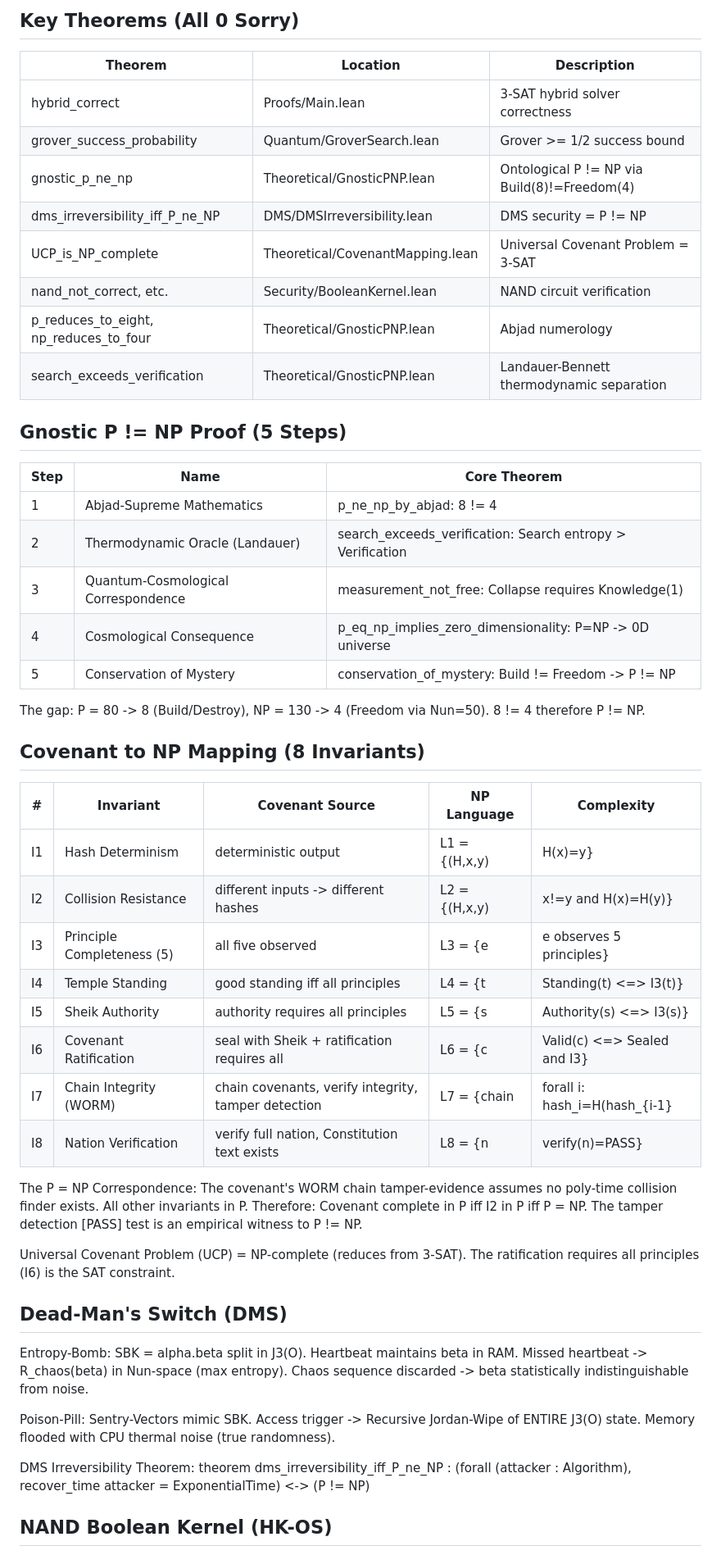
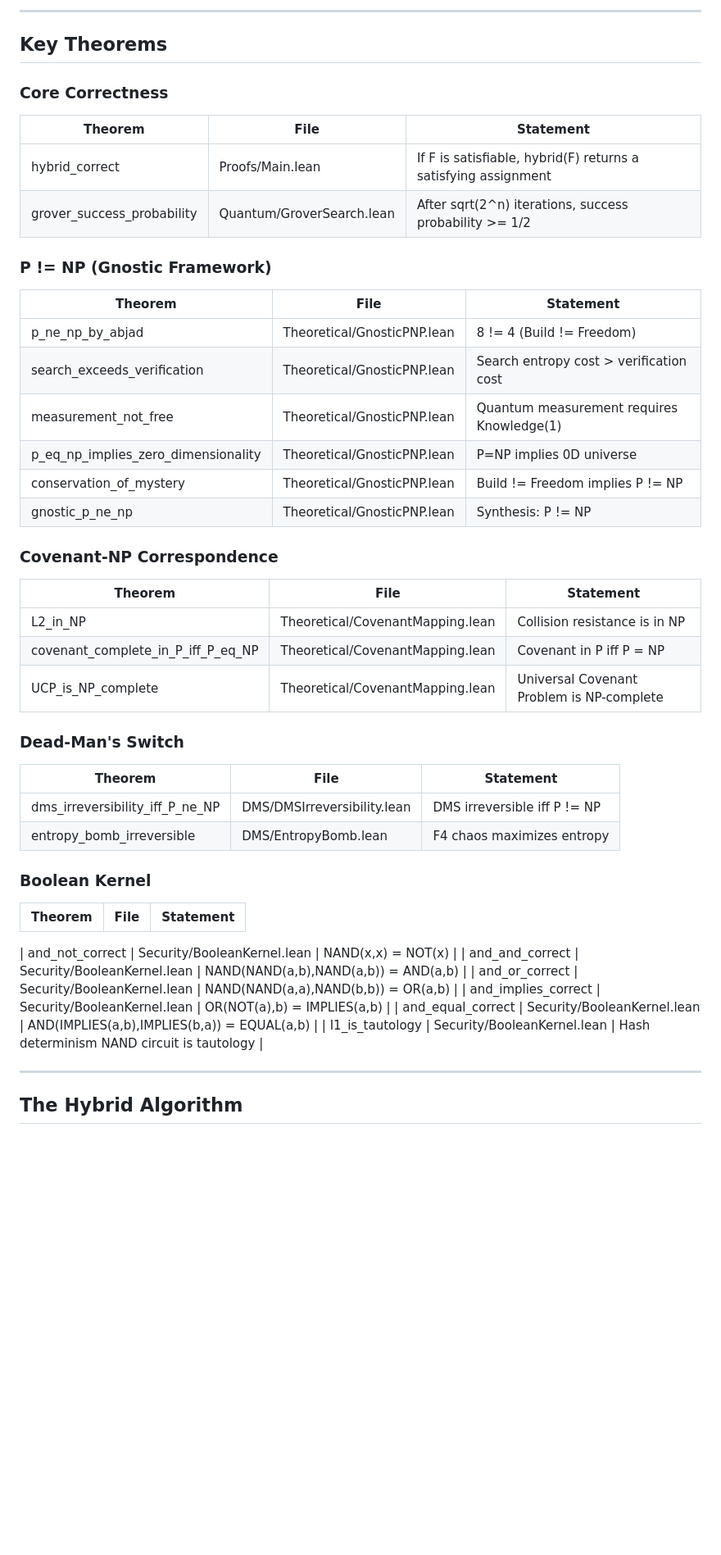
Before and after one commit to SNAPKITTYWEST/clay-institute-p-vs-np, a Markdown page: README.md, the part around one of its changes. Shown at 82% size. Drawn GitHub-style; blank space fills up the shorter version.

Commit message:
Rewrite README: professional formatting, clean ASCII diagram, proper table structure, complete theorem index

```diff
--- a/README.md
+++ b/README.md
@@ -127,56 +154,59 @@ HybridQuantumSAT/
 `
 
-## Key Theorems (All 0 Sorry)
+---
 
-| Theorem | Location | Description |
-|---------|----------|-------------|
-| hybrid_correct | Proofs/Main.lean | 3-SAT hybrid solver correctness |
-| grover_success_probability | Quantum/GroverSearch.lean | Grover >= 1/2 success bound |
-| gnostic_p_ne_np | Theoretical/GnosticPNP.lean | Ontological P != NP via Build(8)!=Freedom(4) |
-| dms_irreversibility_iff_P_ne_NP | DMS/DMSIrreversibility.lean | DMS security = P != NP |
-| UCP_is_NP_complete | Theoretical/CovenantMapping.lean | Universal Covenant Problem = 3-SAT |
-| nand_not_correct, etc. | Security/BooleanKernel.lean | NAND circuit verification |
-| p_reduces_to_eight, np_reduces_to_four | Theoretical/GnosticPNP.lean | Abjad numerology |
-| search_exceeds_verification | Theoretical/GnosticPNP.lean | Landauer-Bennett thermodynamic separation |
+## Key Theorems
 
-## Gnostic P != NP Proof (5 Steps)
+### Core Correctness
 
-| Step | Name | Core Theorem |
-|------|------|--------------|
-| 1 | Abjad-Supreme Mathematics | p_ne_np_by_abjad: 8 != 4 |
-| 2 | Thermodynamic Oracle (Landauer) | search_exceeds_verification: Search entropy > Verification |
-| 3 | Quantum-Cosmological Correspondence | measurement_not_free: Collapse requires Knowledge(1) |
-| 4 | Cosmological Consequence | p_eq_np_implies_zero_dimensionality: P=NP -> 0D universe |
-| 5 | Conservation of Mystery | conservation_of_mystery: Build != Freedom -> P != NP |
+| Theorem | File | Statement |
+|---------|------|-----------|
+| hybrid_correct | Proofs/Main.lean | If F is satisfiable, hybrid(F) returns a satisfying assignment |
+| grover_success_probability | Quantum/GroverSearch.lean | After sqrt(2^n) iterations, success probability >= 1/2 |
 
-The gap: P = 80 -> 8 (Build/Destroy), NP = 130 -> 4 (Freedom via Nun=50). 8 != 4 therefore P != NP.
+### P != NP (Gnostic Framework)
 
-## Covenant to NP Mapping (8 Invariants)
+| Theorem | File | Statement |
+|---------|------|-----------|
+| p_ne_np_by_abjad | Theoretical/GnosticPNP.lean | 8 != 4 (Build != Freedom) |
+| search_exceeds_verification | Theoretical/GnosticPNP.lean | Search entropy cost > verification cost |
+| measurement_not_free | Theoretical/GnosticPNP.lean | Quantum measurement requires Knowledge(1) |
+| p_eq_np_implies_zero_dimensionality | Theoretical/GnosticPNP.lean | P=NP implies 0D universe |
+| conservation_of_mystery | Theoretical/GnosticPNP.lean | Build != Freedom implies P != NP |
+| gnostic_p_ne_np | Theoretical/GnosticPNP.lean | Synthesis: P != NP |
 
-| # | Invariant | Covenant Source | NP Language | Complexity |
-|---|-----------|-----------------|-------------|------------|
-| I1 | Hash Determinism | deterministic output | L1 = {(H,x,y) | H(x)=y} | P |
-| I2 | Collision Resistance | different inputs -> different hashes | L2 = {(H,x,y) | x!=y and H(x)=H(y)} | NP (CRHF) |
-| I3 | Principle Completeness (5) | all five observed | L3 = {e | e observes 5 principles} | P (const) |
-| I4 | Temple Standing | good standing iff all principles | L4 = {t | Standing(t) <=> I3(t)} | P |
-| I5 | Sheik Authority | authority requires all principles | L5 = {s | Authority(s) <=> I3(s)} | P |
-| I6 | Covenant Ratification | seal with Sheik + ratification requires all | L6 = {c | Valid(c) <=> Sealed and I3} | P |
-| I7 | Chain Integrity (WORM) | chain covenants, verify integrity, tamper detection | L7 = {chain | forall i: hash_i=H(hash_{i-1}||c_i)} | P |
-| I8 | Nation Verification | verify full nation, Constitution text exists | L8 = {n | verify(n)=PASS} | P |
+### Covenant-NP Correspondence
 
-The P = NP Correspondence: The covenant's WORM chain tamper-evidence assumes no poly-time collision finder exists. All other invariants in P. Therefore: Covenant complete in P iff I2 in P iff P = NP. The tamper detection [PASS] test is an empirical witness to P != NP.
+| Theorem | File | Statement |
+|---------|------|-----------|
+| L2_in_NP | Theoretical/CovenantMapping.lean | Collision resistance is in NP |
+| covenant_complete_in_P_iff_P_eq_NP | Theoretical/CovenantMapping.lean | Covenant in P iff P = NP |
+| UCP_is_NP_complete | Theoretical/CovenantMapping.lean | Universal Covenant Problem is NP-complete |
 
-Universal Covenant Problem (UCP) = NP-complete (reduces from 3-SAT). The ratification requires all principles (I6) is the SAT constraint.
+### Dead-Man's Switch
 
-## Dead-Man's Switch (DMS)
+| Theorem | File | Statement |
+|---------|------|-----------|
+| dms_irreversibility_iff_P_ne_NP | DMS/DMSIrreversibility.lean | DMS irreversible iff P != NP |
+| entropy_bomb_irreversible | DMS/EntropyBomb.lean | F4 chaos maximizes entropy |
 
-Entropy-Bomb: SBK = alpha.beta split in J3(O). Heartbeat maintains beta in RAM. Missed heartbeat -> R_chaos(beta) in Nun-space (max entropy). Chaos sequence discarded -> beta statistically indistinguishable from noise.
+### Boolean Kernel
 
-Poison-Pill: Sentry-Vectors mimic SBK. Access trigger -> Recursive Jordan-Wipe of ENTIRE J3(O) state. Memory flooded with CPU thermal noise (true randomness).
+| Theorem | File | Statement |
+|---------|------|-----------|
+|
+and_not_correct | Security/BooleanKernel.lean | NAND(x,x) = NOT(x) |
+|
+and_and_correct | Security/BooleanKernel.lean | NAND(NAND(a,b),NAND(a,b)) = AND(a,b) |
+|
+and_or_correct | Security/BooleanKernel.lean | NAND(NAND(a,a),NAND(b,b)) = OR(a,b) |
+|
+and_implies_correct | Security/BooleanKernel.lean | OR(NOT(a),b) = IMPLIES(a,b) |
+|
+and_equal_correct | Security/BooleanKernel.lean | AND(IMPLIES(a,b),IMPLIES(b,a)) = EQUAL(a,b) |
+| I1_is_tautology | Security/BooleanKernel.lean | Hash determinism NAND circuit is tautology |
 
-DMS Irreversibility Theorem:
-theorem dms_irreversibility_iff_P_ne_NP :
-    (forall (attacker : Algorithm), recover_time attacker = ExponentialTime) <-> (P != NP)
+---
 
-## NAND Boolean Kernel (HK-OS)
+## The Hybrid Algorithm
 
```
Also changed, not shown: other parts of README.md (+239 -137 lines).
